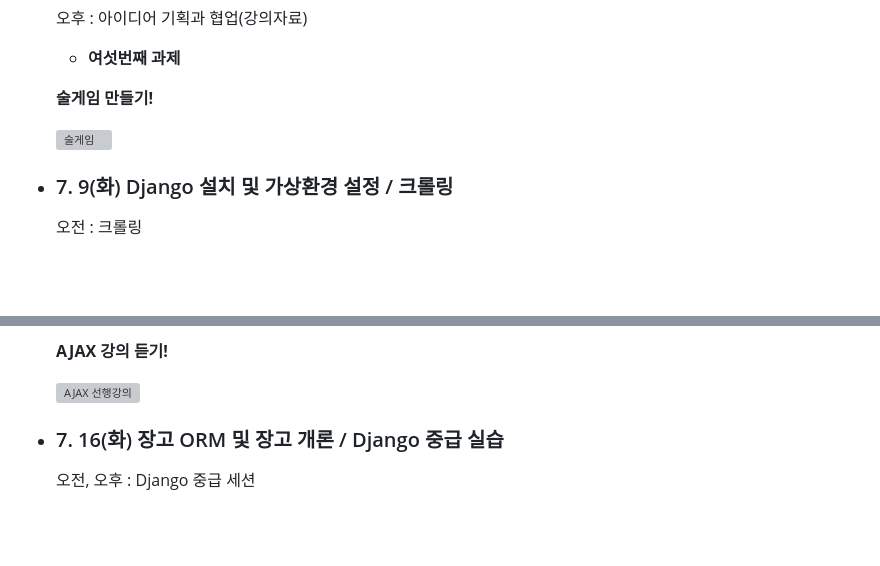
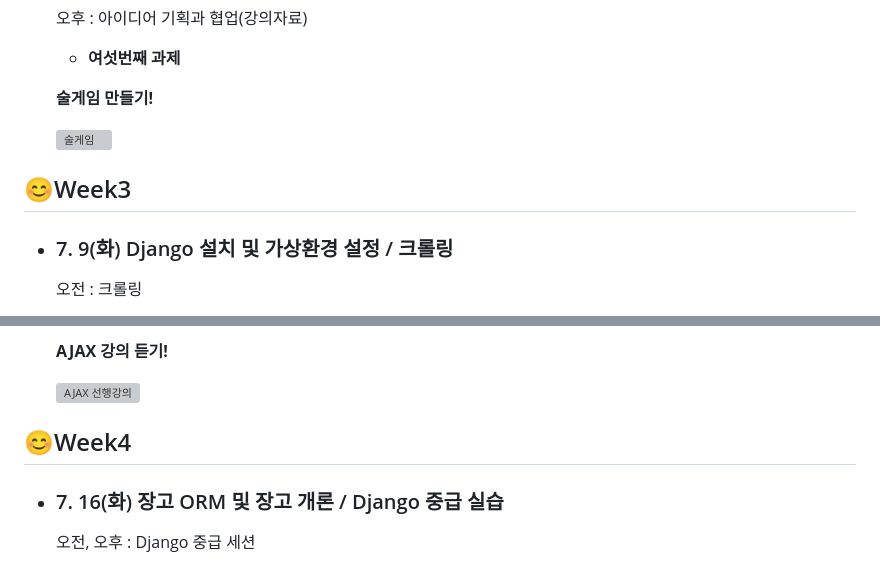
Before and after one commit to Pirogramming-21/ChoiSeungHo, a Markdown page: README.md, 2 parts joined by grey strips. GitHub-like rendering; blank space fills up the shorter version; grey boxes are pictures that could not be loaded.

```diff
--- a/README.md
+++ b/README.md
@@ -129,6 +129,8 @@
     ![술게임](https://github.com/Pirogramming-21/ChoiSeungHo/assets/74850409/7556bc95-2fd3-493c-9ddd-7fca49d12299)
 
 
+## 😊Week3
+
 - ### 7. 9(화) Django 설치 및 가상환경 설정 / 크롤링
 
     오전 : 크롤링
@@ -180,6 +182,7 @@
     ![AJAX 선행강의](https://github.com/user-attachments/assets/3ad6c693-0d9d-449c-afb7-0d2be7a6edd3)
 
 
+## 😊Week4
 
 - ### 7. 16(화) 장고 ORM 및 장고 개론 /  Django 중급 실습
 
```
